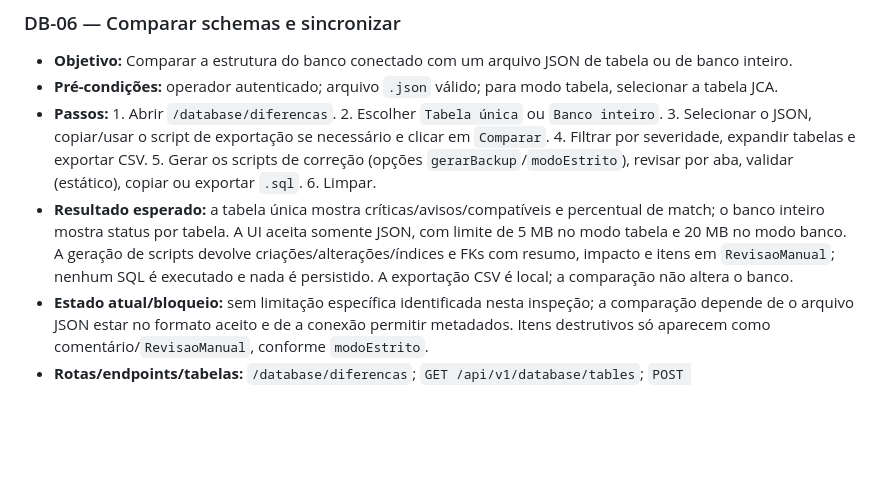
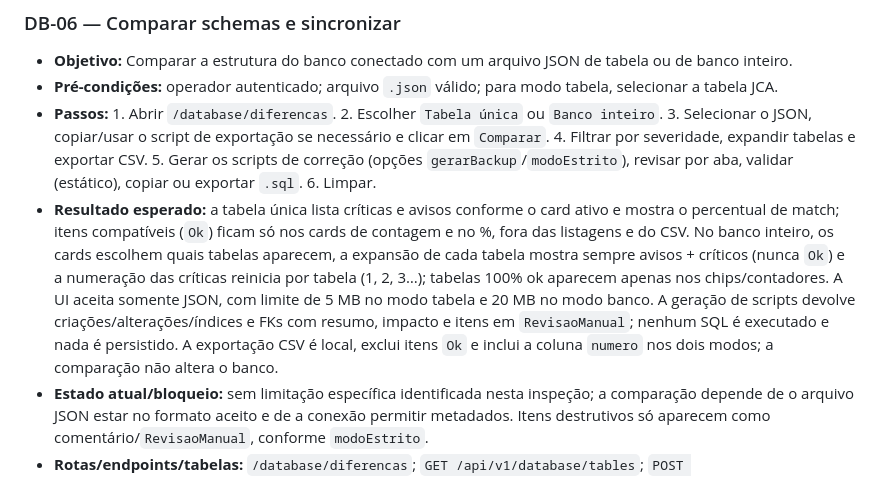
Before and after one commit to JCASOLUCOES/CENTRALOPERACAO_DEPLOY, a Markdown page: docs/08-HISTORIAS-TELAS.md, the part around the change. Drawn GitHub-style; blank space fills up the shorter version.

```diff
--- a/docs/08-HISTORIAS-TELAS.md
+++ b/docs/08-HISTORIAS-TELAS.md
@@ -391,7 +391,7 @@ Não são telas independentes; aparecem no índice para evitar que um link diret
 - **Objetivo:** Comparar a estrutura do banco conectado com um arquivo JSON de tabela ou de banco inteiro.
 - **Pré-condições:** operador autenticado; arquivo `.json` válido; para modo tabela, selecionar a tabela JCA.
 - **Passos:** 1. Abrir `/database/diferencas`. 2. Escolher `Tabela única` ou `Banco inteiro`. 3. Selecionar o JSON, copiar/usar o script de exportação se necessário e clicar em `Comparar`. 4. Filtrar por severidade, expandir tabelas e exportar CSV. 5. Gerar os scripts de correção (opções `gerarBackup`/`modoEstrito`), revisar por aba, validar (estático), copiar ou exportar `.sql`. 6. Limpar.
-- **Resultado esperado:** a tabela única mostra críticas/avisos/compatíveis e percentual de match; o banco inteiro mostra status por tabela. A UI aceita somente JSON, com limite de 5 MB no modo tabela e 20 MB no modo banco. A geração de scripts devolve criações/alterações/índices e FKs com resumo, impacto e itens em `RevisaoManual`; nenhum SQL é executado e nada é persistido. A exportação CSV é local; a comparação não altera o banco.
+- **Resultado esperado:** a tabela única lista críticas e avisos conforme o card ativo e mostra o percentual de match; itens compatíveis (`Ok`) ficam só nos cards de contagem e no %, fora das listagens e do CSV. No banco inteiro, os cards escolhem quais tabelas aparecem, a expansão de cada tabela mostra sempre avisos + críticos (nunca `Ok`) e a numeração das críticas reinicia por tabela (1, 2, 3…); tabelas 100% ok aparecem apenas nos chips/contadores. A UI aceita somente JSON, com limite de 5 MB no modo tabela e 20 MB no modo banco. A geração de scripts devolve criações/alterações/índices e FKs com resumo, impacto e itens em `RevisaoManual`; nenhum SQL é executado e nada é persistido. A exportação CSV é local, exclui itens `Ok` e inclui a coluna `numero` nos dois modos; a comparação não altera o banco.
 - **Estado atual/bloqueio:** sem limitação específica identificada nesta inspeção; a comparação depende de o arquivo JSON estar no formato aceito e de a conexão permitir metadados. Itens destrutivos só aparecem como comentário/`RevisaoManual`, conforme `modoEstrito`.
 - **Rotas/endpoints/tabelas:** `/database/diferencas`; `GET /api/v1/database/tables`; `POST /api/v1/database/compare-schemas` multipart com `schema`, `tabela` e `arquivo`; `POST /api/v1/database/compare-schemas-bulk` multipart com `arquivo`; `POST /api/v1/database/generate-correction-scripts`, `POST /api/v1/database/generate-correction-scripts-bulk` e `POST /api/v1/database/validate-script` com JSON; leitura dos metadados `sys.*`, sem escrita.
 - **Status/automação:** **cenário documentado**; não há teste automatizado da Sincronização.
```
Also changed, not shown: docs/06-COMPONENTES-FRONTEND.md (+2 -0 lines).
